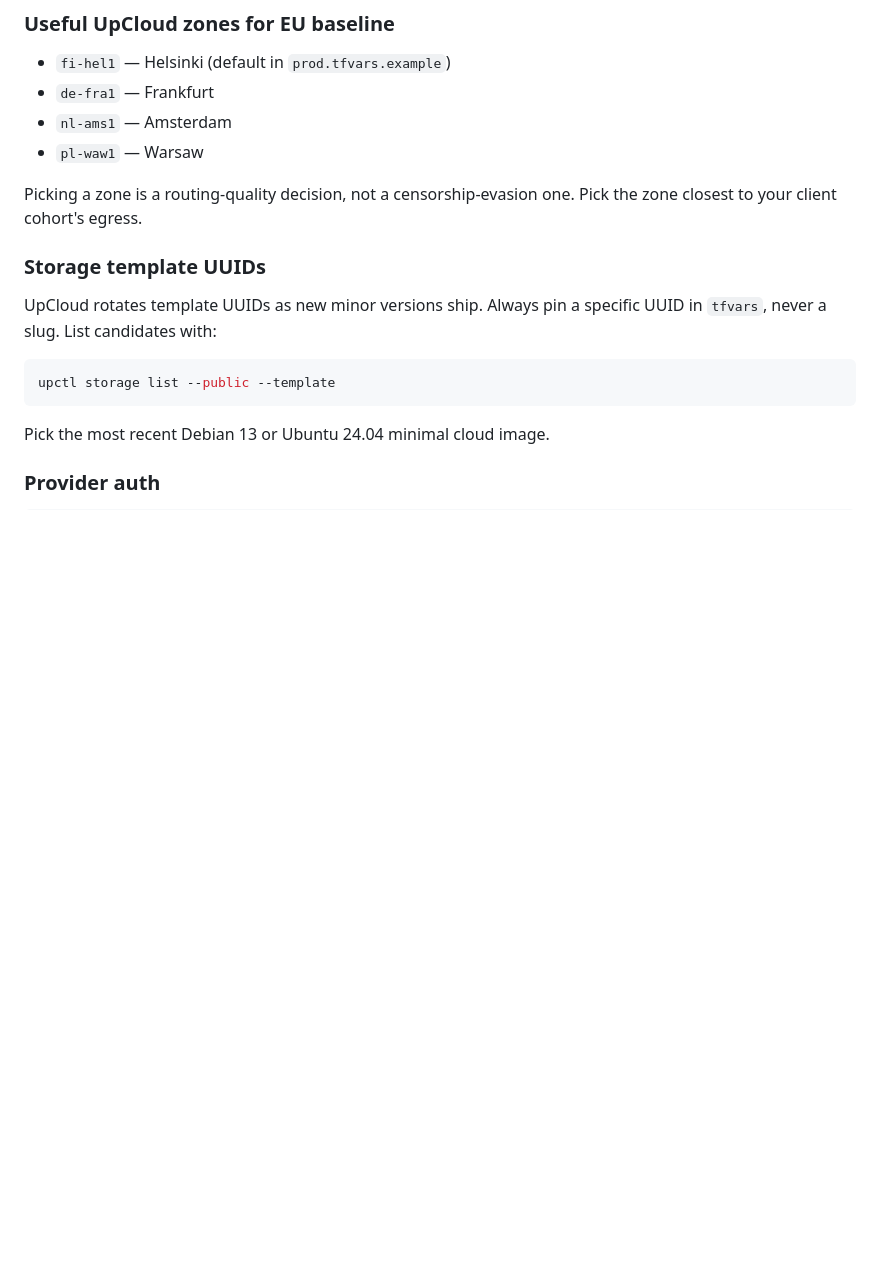
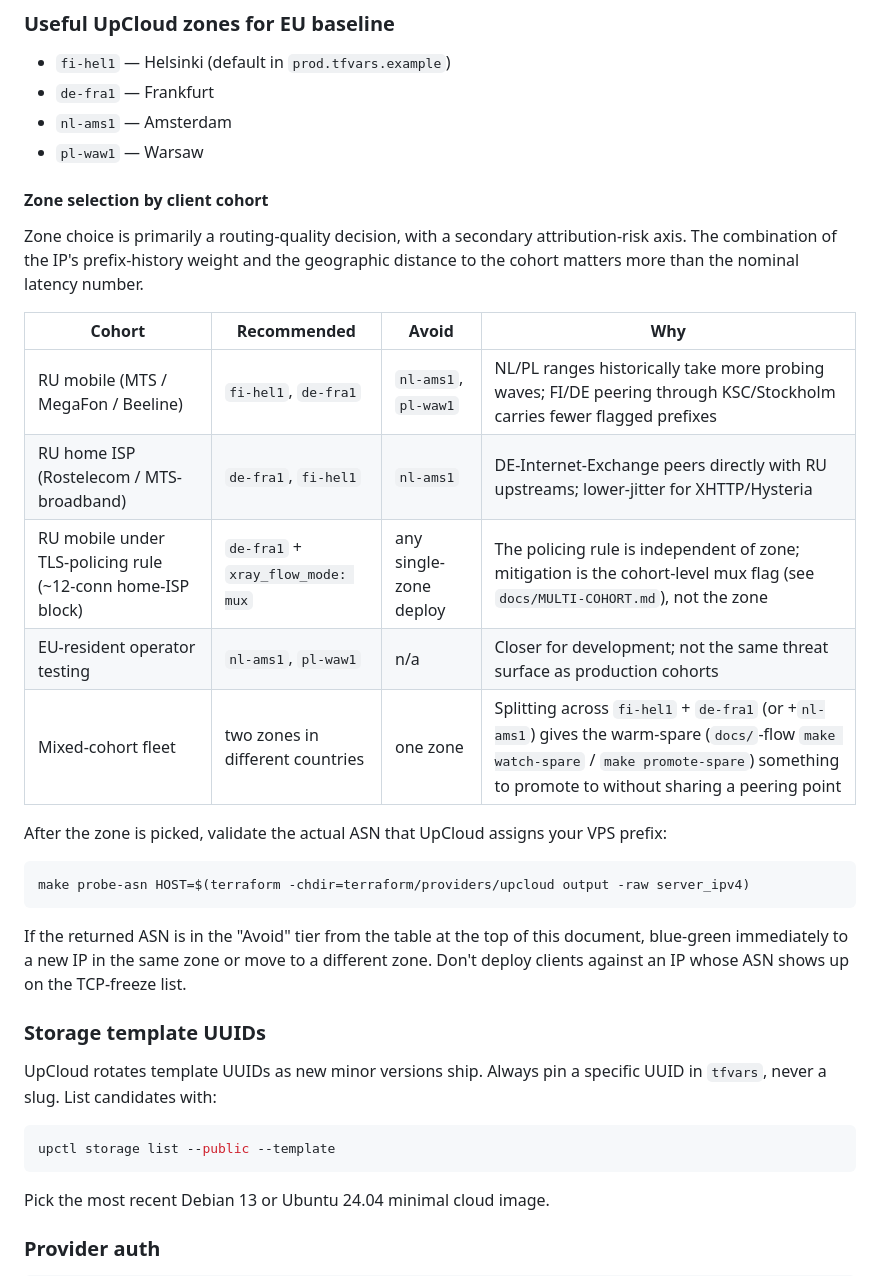
Before and after one commit to po4yka/vpn-deploy, a Markdown page: docs/PROVIDER-NOTES.md, the part around the change. Rendered like a GitHub page; blank space fills up the shorter version.

Commit message:
docs(provider-notes): UpCloud zone × cohort selection guidance
The existing zones list was zone-agnostic ("pick whichever is
closest"). In practice the cohort matters: NL/PL prefixes have
historically taken more probing waves into RU, FI/DE peer through
exchanges with cleaner prefix-history weight, and the home-ISP TLS-
policing rule is zone-independent but mux-dependent.

Adds a per-cohort table mapping (cohort → recommended zone, avoid
zone, why), with a follow-up note that any zone choice should be
validated against the ASN UpCloud actually assigned the VPS, via the
existing `make probe-asn HOST=…` helper. If the ASN is in the
"Avoid" tier from the top-of-document table, blue-green is the
response, not "wait and see".

Mixed-cohort fleet row explicitly recommends two zones — gives the
warm-spare path (commits 31 + 53) somewhere meaningful to promote
to without sharing a peering point with blue.

Co-Authored-By: Claude Opus 4.7 (1M context) <noreply@anthropic.com>

````diff
--- a/docs/PROVIDER-NOTES.md
+++ b/docs/PROVIDER-NOTES.md
@@ -42,8 +42,32 @@ UpCloud is the primary provider in v1. Resource shape:
 - `nl-ams1` — Amsterdam
 - `pl-waw1` — Warsaw
 
-Picking a zone is a routing-quality decision, not a censorship-evasion
-one. Pick the zone closest to your client cohort's egress.
+#### Zone selection by client cohort
+
+Zone choice is primarily a routing-quality decision, with a secondary
+attribution-risk axis. The combination of the IP's prefix-history
+weight and the geographic distance to the cohort matters more than the
+nominal latency number.
+
+| Cohort | Recommended | Avoid | Why |
+|---|---|---|---|
+| RU mobile (MTS / MegaFon / Beeline) | `fi-hel1`, `de-fra1` | `nl-ams1`, `pl-waw1` | NL/PL ranges historically take more probing waves; FI/DE peering through KSC/Stockholm carries fewer flagged prefixes |
+| RU home ISP (Rostelecom / MTS-broadband) | `de-fra1`, `fi-hel1` | `nl-ams1` | DE-Internet-Exchange peers directly with RU upstreams; lower-jitter for XHTTP/Hysteria |
+| RU mobile under TLS-policing rule (~12-conn home-ISP block) | `de-fra1` + `xray_flow_mode: mux` | any single-zone deploy | The policing rule is independent of zone; mitigation is the cohort-level mux flag (see `docs/MULTI-COHORT.md`), not the zone |
+| EU-resident operator testing | `nl-ams1`, `pl-waw1` | n/a | Closer for development; not the same threat surface as production cohorts |
+| Mixed-cohort fleet | two zones in different countries | one zone | Splitting across `fi-hel1` + `de-fra1` (or +`nl-ams1`) gives the warm-spare (`docs/`-flow `make watch-spare` / `make promote-spare`) something to promote to without sharing a peering point |
+
+After the zone is picked, validate the actual ASN that UpCloud assigns
+your VPS prefix:
+
+```bash
+make probe-asn HOST=$(terraform -chdir=terraform/providers/upcloud output -raw server_ipv4)
+```
+
+If the returned ASN is in the "Avoid" tier from the table at the top of
+this document, blue-green immediately to a new IP in the same zone or
+move to a different zone. Don't deploy clients against an IP whose ASN
+shows up on the TCP-freeze list.
 
 ### Storage template UUIDs
 
````
